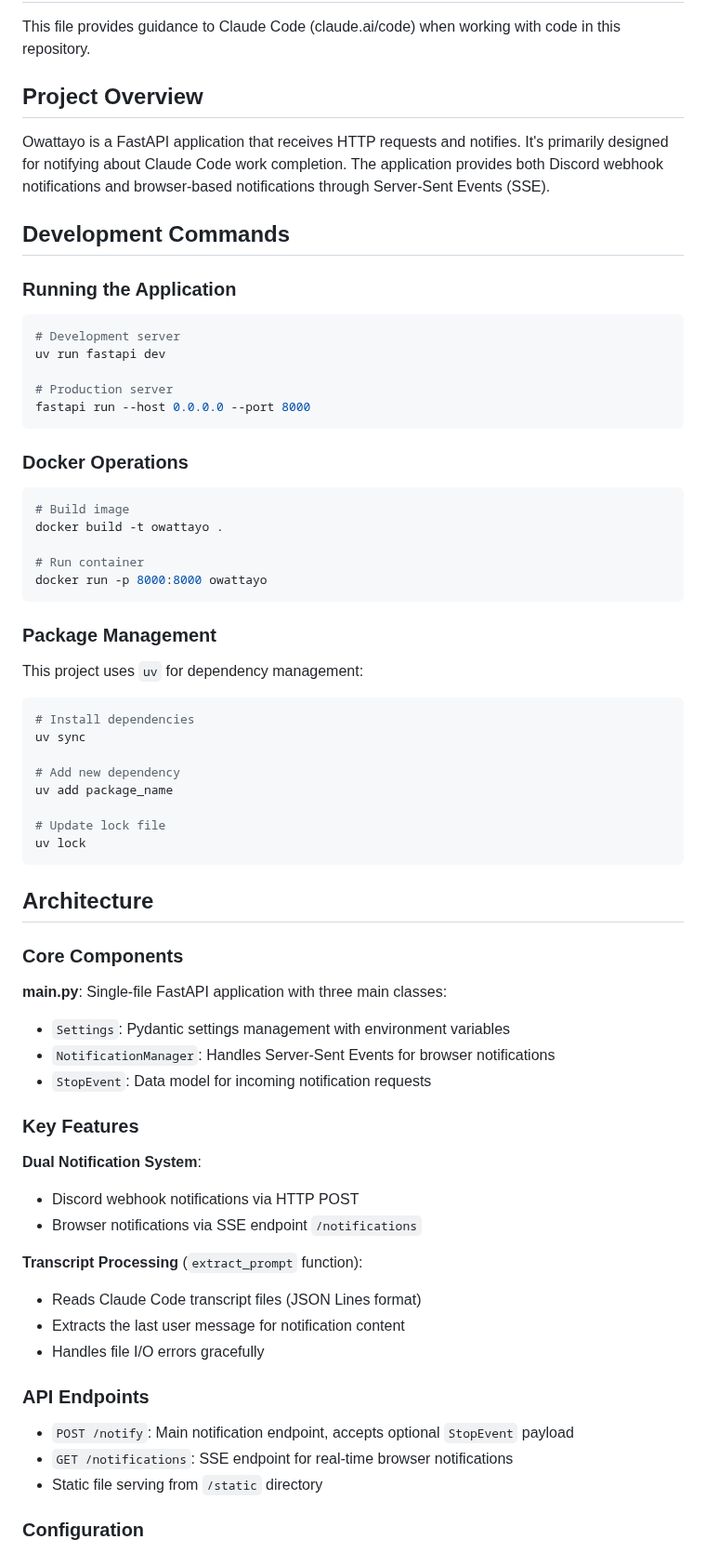
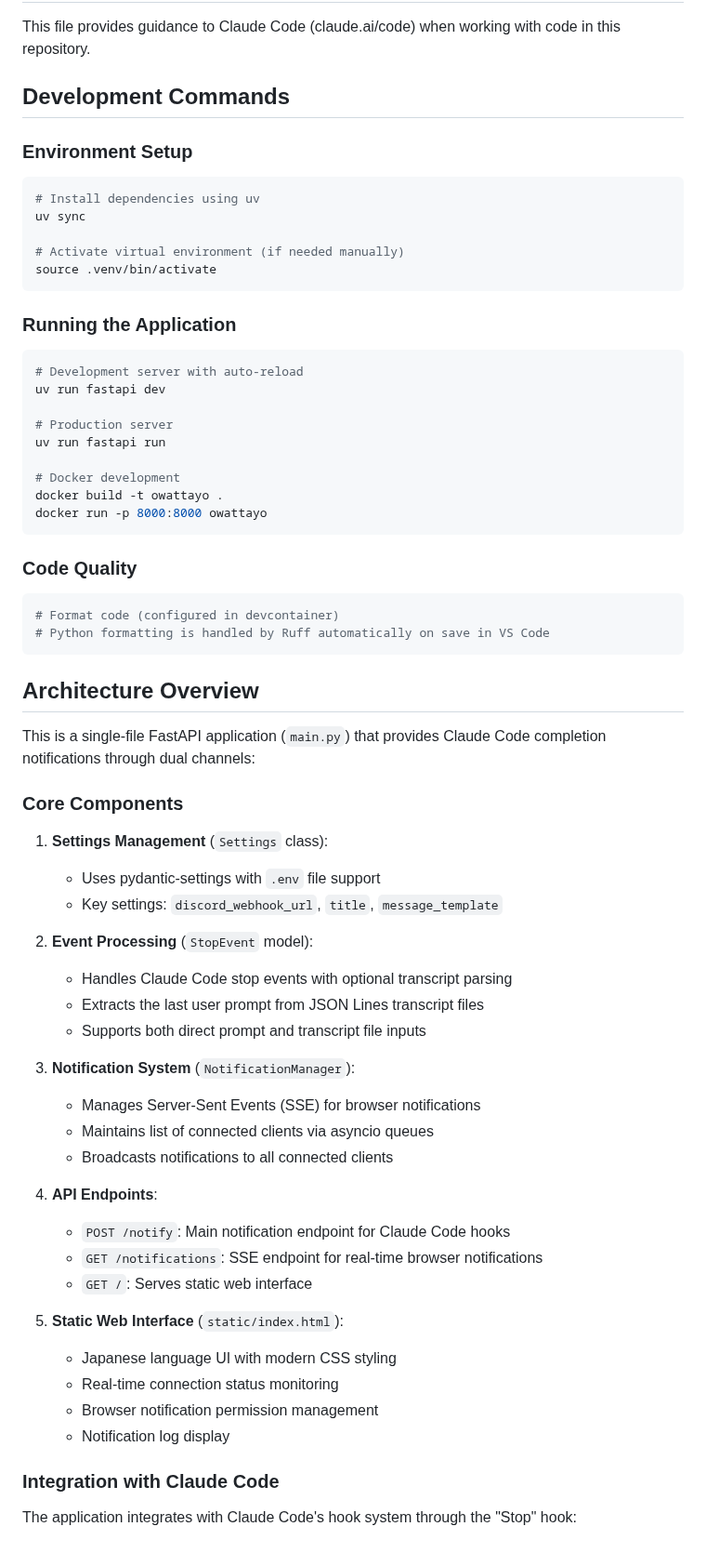
Before and after one commit to backpaper0/owattayo, a Markdown page: CLAUDE.md, the part around one of its changes. Shown at 93% size. Rendered like a GitHub page.

Commit message:
Add comprehensive CLAUDE.md documentation
🤖 Generated with [Claude Code](https://claude.ai/code)

Co-Authored-By: Claude <noreply@anthropic.com>

````diff
--- a/CLAUDE.md
+++ b/CLAUDE.md
@@ -2,68 +2,68 @@
 
 This file provides guidance to Claude Code (claude.ai/code) when working with code in this repository.
 
-## Project Overview
+## Development Commands
 
-Owattayo is a FastAPI application that receives HTTP requests and notifies. It's primarily designed for notifying about Claude Code work completion. The application provides both Discord webhook notifications and browser-based notifications through Server-Sent Events (SSE).
+### Environment Setup
+```bash
+# Install dependencies using uv
+uv sync
 
-## Development Commands
+# Activate virtual environment (if needed manually)
+source .venv/bin/activate
+```
 
 ### Running the Application
 ```bash
-# Development server
+# Development server with auto-reload
 uv run fastapi dev
 
 # Production server
-fastapi run --host 0.0.0.0 --port 8000
-```
+uv run fastapi run
 
-### Docker Operations
-```bash
-# Build image
+# Docker development
 docker build -t owattayo .
-
-# Run container
 docker run -p 8000:8000 owattayo
 ```
 
-### Package Management
-This project uses `uv` for dependency management:
+### Code Quality
 ```bash
-# Install dependencies
-uv sync
-
-# Add new dependency
-uv add package_name
-
-# Update lock file
-uv lock
+# Format code (configured in devcontainer)
+# Python formatting is handled by Ruff automatically on save in VS Code
 ```
 
-## Architecture
+## Architecture Overview
+
+This is a single-file FastAPI application (`main.py`) that provides Claude Code completion notifications through dual channels:
 
 ### Core Components
 
-**main.py**: Single-file FastAPI application with three main classes:
-- `Settings`: Pydantic settings management with environment variables
-- `NotificationManager`: Handles Server-Sent Events for browser notifications
-- `StopEvent`: Data model for incoming notification requests
+1. **Settings Management** (`Settings` class):
+   - Uses pydantic-settings with `.env` file support
+   - Key settings: `discord_webhook_url`, `title`, `message_template`
 
-### Key Features
+2. **Event Processing** (`StopEvent` model):
+   - Handles Claude Code stop events with optional transcript parsing
+   - Extracts the last user prompt from JSON Lines transcript files
+   - Supports both direct prompt and transcript file inputs
 
-**Dual Notification System**:
-- Discord webhook notifications via HTTP POST
-- Browser notifications via SSE endpoint `/notifications`
+3. **Notification System** (`NotificationManager`):
+   - Manages Server-Sent Events (SSE) for browser notifications
+   - Maintains list of connected clients via asyncio queues
+   - Broadcasts notifications to all connected clients
 
-**Transcript Processing** (`extract_prompt` function):
-- Reads Claude Code transcript files (JSON Lines format)
-- Extracts the last user message for notification content
-- Handles file I/O errors gracefully
+4. **API Endpoints**:
+   - `POST /notify`: Main notification endpoint for Claude Code hooks
+   - `GET /notifications`: SSE endpoint for real-time browser notifications
+   - `GET /`: Serves static web interface
 
-### API Endpoints
+5. **Static Web Interface** (`static/index.html`):
+   - Japanese language UI with modern CSS styling
+   - Real-time connection status monitoring
+   - Browser notification permission management
+   - Notification log display
 
-- `POST /notify`: Main notification endpoint, accepts optional `StopEvent` payload
-- `GET /notifications`: SSE endpoint for real-time browser notifications
-- Static file serving from `/static` directory
+### Integration with Claude Code
 
-### Configuration
+The application integrates with Claude Code's hook system through the "Stop" hook:
 
````
Also changed, not shown: other parts of CLAUDE.md (+32 -35 lines).
